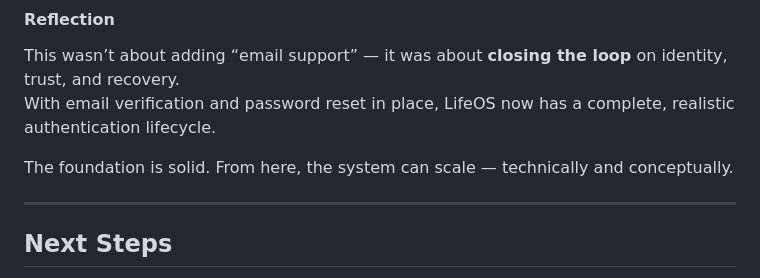
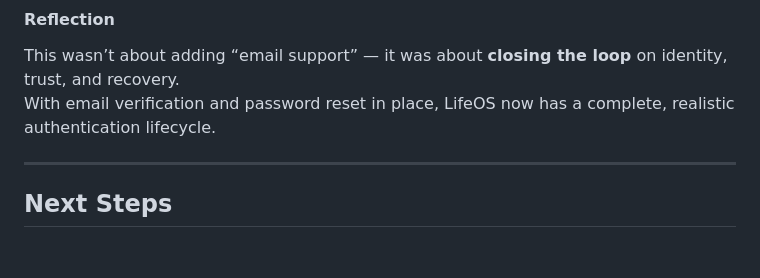
Before and after one commit to feruza-k/LifeOS, a Markdown page: README.md, the part around the change. GitHub-like rendering; blank space fills up the shorter version.

```diff
--- a/README.md
+++ b/README.md
@@ -1355,8 +1355,6 @@ The only remaining limitation is Resend’s free tier, which restricts delivery
 This wasn’t about adding “email support” — it was about **closing the loop** on identity, trust, and recovery.
 With email verification and password reset in place, LifeOS now has a complete, realistic authentication lifecycle.
 
-The foundation is solid. From here, the system can scale — technically and conceptually.
-
 ---
 
 ## Next Steps
```
